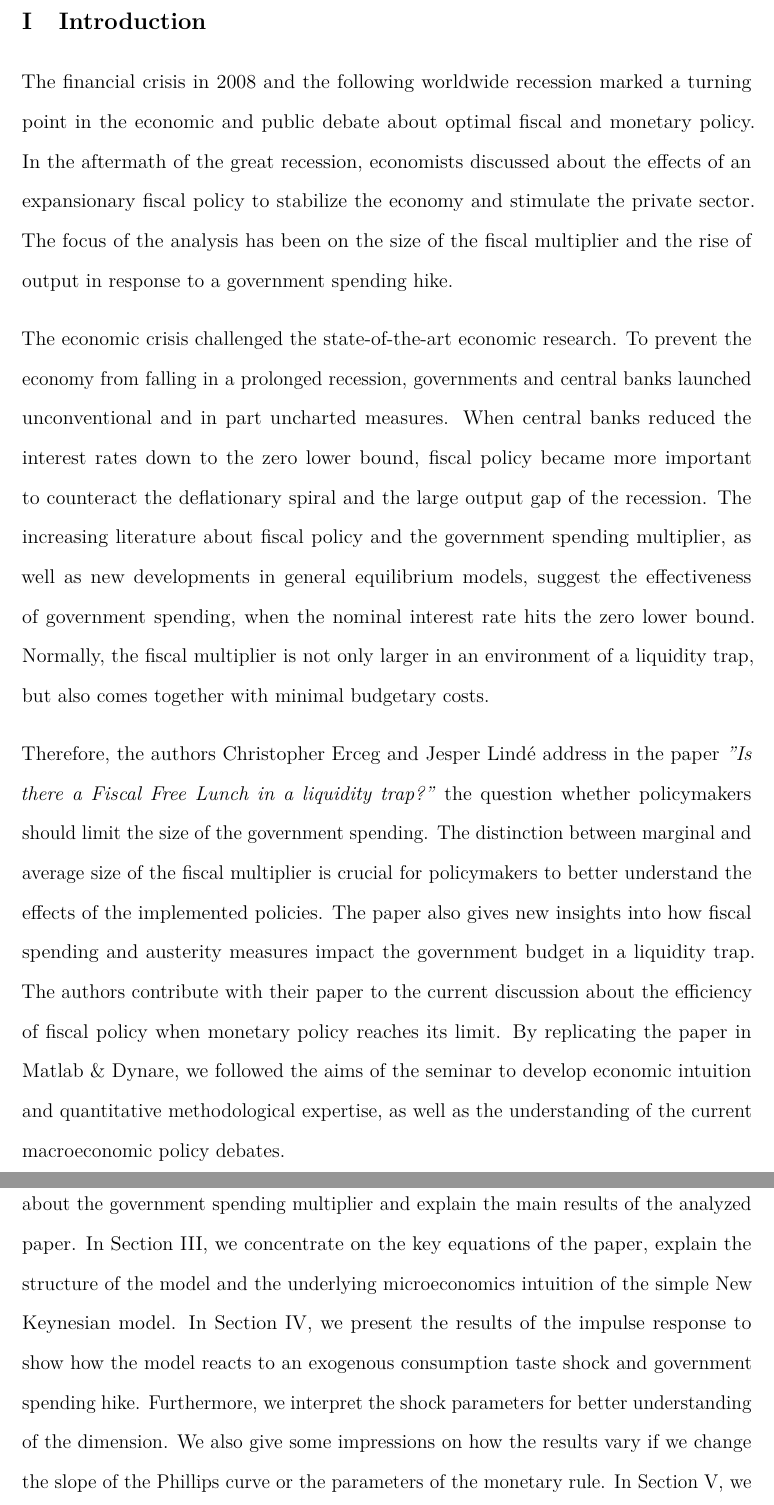
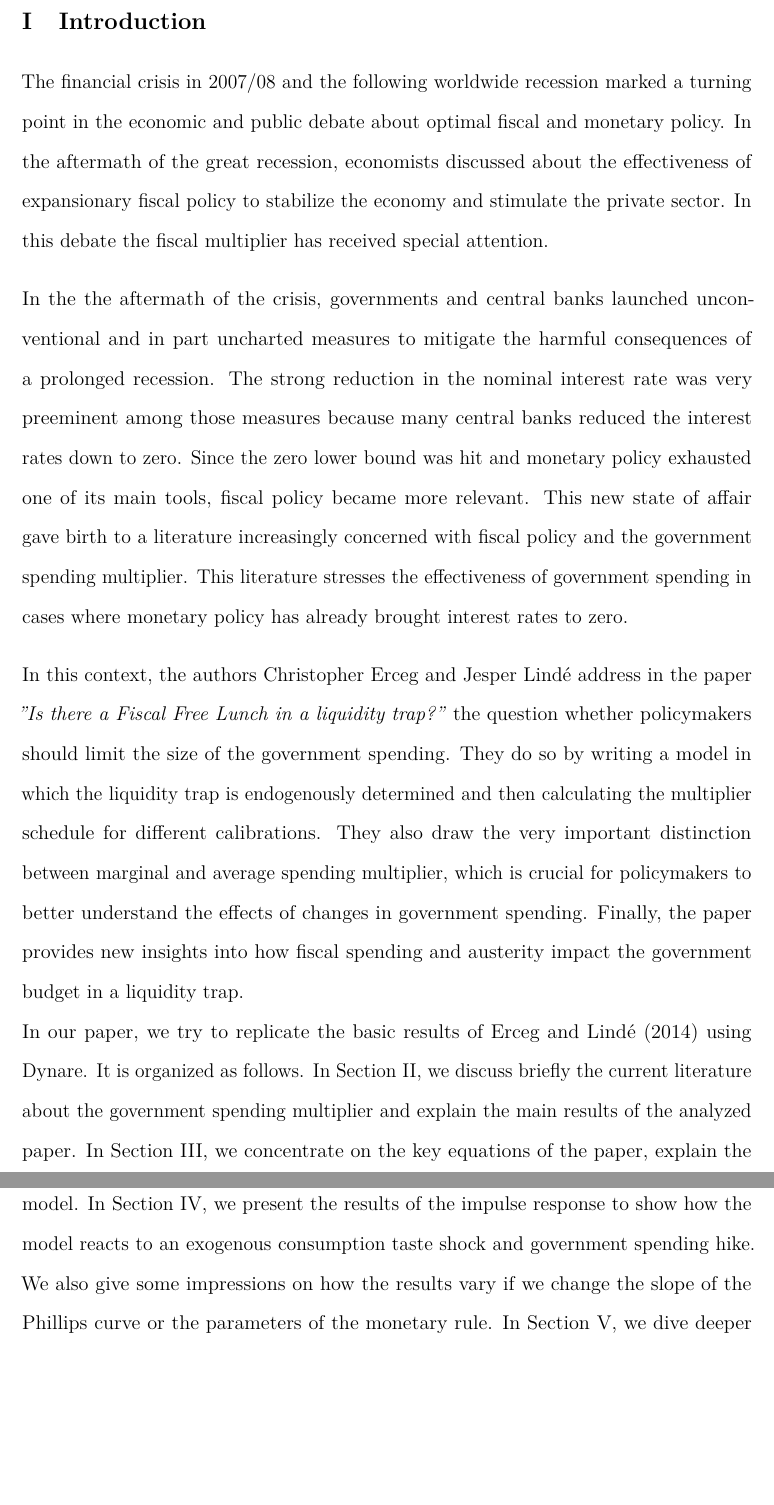
Before and after one commit to denismaciel/TEXFiscalFreeLunch2, a LaTeX document (FiscalFreeLunchPaper.tex): two parts of pages 4 and 5 of 19, joined at a grey line, cut so that both start at the same text, the shorter picture padded with empty space. Compiled offline with pdfLaTeX.

Commit message:
changed Intro, corrected the placement of footnotes
the number of the footnote should always come after punctuation signs

```diff
--- a/FiscalFreeLunchPaper.tex
+++ b/FiscalFreeLunchPaper.tex
@@ -85,18 +85,16 @@
 
 \section{Introduction}
 
-The financial crisis in 2008 and the following worldwide recession marked a turning point in the economic and public debate about optimal fiscal and monetary policy. In the aftermath of the great recession, economists discussed about the effects of an expansionary fiscal policy to stabilize the economy and stimulate the private sector. The focus of the analysis has been on the size of the fiscal multiplier and the rise of output in response to a government spending hike.
-\par
-\bigskip
-The economic crisis challenged the state-of-the-art economic research. To prevent the economy from falling in a prolonged recession, governments and central banks launched unconventional and in part uncharted measures. When central banks reduced the interest rates down to the zero lower bound, fiscal policy became more important to counteract the deflationary spiral and the large output gap of the recession. The increasing literature about fiscal policy and the government spending multiplier, as well as new developments in general equilibrium models, suggest the effectiveness of government spending, when the nominal interest rate hits the zero lower bound. Normally, the fiscal multiplier is not only larger in an environment of a liquidity trap, but also comes together with minimal budgetary costs.
-\par
-\bigskip
-Therefore, the authors Christopher Erceg and Jesper Lindé address in the paper \textit{"Is there a Fiscal Free Lunch in a liquidity trap?"} the question whether policymakers should limit the size of the government spending. The distinction between marginal and average size of the fiscal multiplier is crucial for policymakers to better understand the effects of the implemented policies. The paper also gives new insights into how fiscal spending and austerity measures impact the government budget in a liquidity trap. The authors contribute with their paper to the current discussion about the efficiency of fiscal policy when monetary policy reaches its limit. By replicating the paper in Matlab \& Dynare, we followed the aims of the seminar to develop economic intuition and quantitative
-methodological expertise, as well as the understanding of the current macroeconomic policy debates.
+The financial crisis in 2007/08 and the following worldwide recession marked a turning point in the economic and public debate about optimal fiscal and monetary policy. In the aftermath of the great recession, economists discussed about the effectiveness of expansionary fiscal policy to stabilize the economy and stimulate the private sector. In this debate the fiscal multiplier has received special attention.
 \par
 \bigskip
 
-Our paper is organized as follows. In Section II, we discuss briefly the current literature about the government spending multiplier and explain the main results of the analyzed paper. In Section III, we concentrate on the key equations of the paper, explain the structure of the model and the underlying microeconomics intuition of the simple New Keynesian model. In Section IV, we present the results of the impulse response to show how the model reacts to an exogenous consumption taste shock and government spending hike. Furthermore, we interpret the shock parameters for better understanding of the dimension. We also give some impressions on how the results vary if we change the slope of the Phillips curve or the parameters of the monetary rule. In Section V, we dive deeper into the concept of multiplier and explain the distinction between \textit{marginal} and \textit{average} multiplier. We show that the variation of the fiscal multiplier depends highly on the size of the government response and the average contract duration (the Calvo parameter). In Section VI, we analyze the impacts of the increase in government spending on the government budget and answer the question wether there is a fiscal free lunch in a liquidity trap. In Section VII we provide some additional information on our workflow, which shall be useful for future participants of this seminar. We conclude our paper with the main takeaways and a short critique.
+In the the aftermath of the crisis, governments and central banks launched unconventional and in part uncharted measures to mitigate the harmful consequences of a prolonged recession. The strong reduction in the nominal interest rate was very preeminent among those measures because many central banks reduced the interest rates down to zero. Since the zero lower bound was hit and monetary policy exhausted one of its main tools, fiscal policy became more relevant. This new state of affair gave birth to a literature increasingly concerned with fiscal policy and the government spending multiplier. This literature stresses the effectiveness of government spending in cases where monetary policy has already brought interest rates to zero.
+\par
+\bigskip
+In this context, the authors Christopher Erceg and Jesper Lindé address in the paper \textit{"Is there a Fiscal Free Lunch in a liquidity trap?"} the question whether policymakers should limit the size of the government spending. They do so by writing a model in which the liquidity trap is endogenously determined and then calculating the multiplier schedule for different calibrations. They also draw the very important distinction between marginal and average spending multiplier, which is crucial for policymakers to better understand the effects of changes in government spending. Finally, the paper provides new insights into how fiscal spending and austerity impact the government budget in a liquidity trap.
+
+In our paper, we try to replicate the basic results of \citet{Erceg.2014} using Dynare. It is organized as follows. In Section II, we discuss briefly the current literature about the government spending multiplier and explain the main results of the analyzed paper. In Section III, we concentrate on the key equations of the paper, explain the structure of the model and the underlying microeconomics of the simple New Keynesian model. In Section IV, we present the results of the impulse response to show how the model reacts to an exogenous consumption taste shock and government spending hike. We also give some impressions on how the results vary if we change the slope of the Phillips curve or the parameters of the monetary rule. In Section V, we dive deeper into the concept of multiplier and explain the distinction between \textit{marginal} and \textit{average} multiplier. We show that the variation of the fiscal multiplier depends highly on the size of the government response and on the average contract duration (the Calvo parameter). In Section VI, we analyze the impacts of the increase in government spending on the government budget and answer the question wether there is a fiscal free lunch in a liquidity trap. In Section VII we provide some additional information on our workflow that could be useful for future participants of this seminar. In Section VIII, we conclude with final remarks.
 
 
 \section{Fiscal Policy and the Spending Multiplier }
```
Also changed, not shown: Workflow.tex (+2 -2 lines), FiscalFreeLunchPaper.tex (2 more changed lines).
